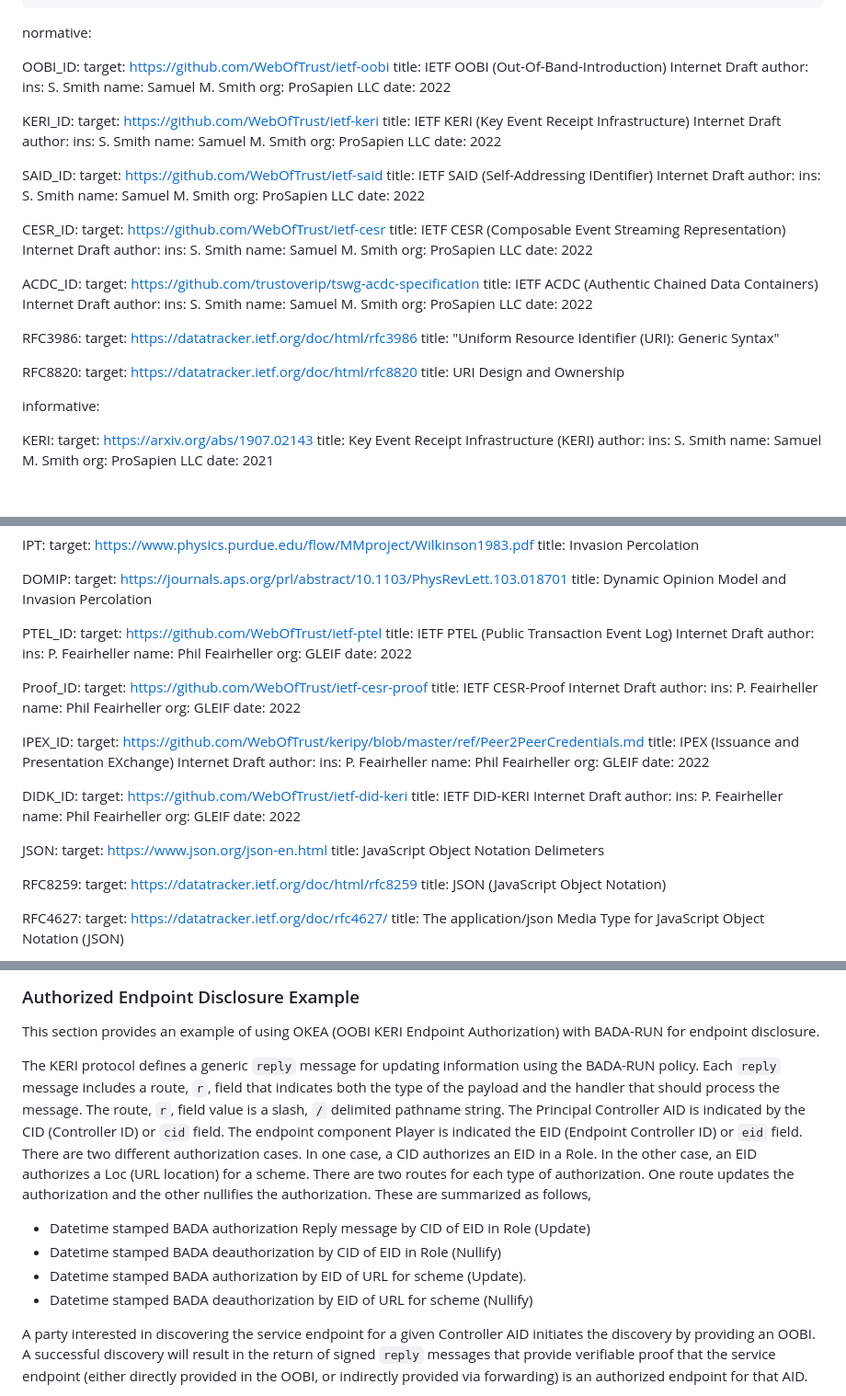
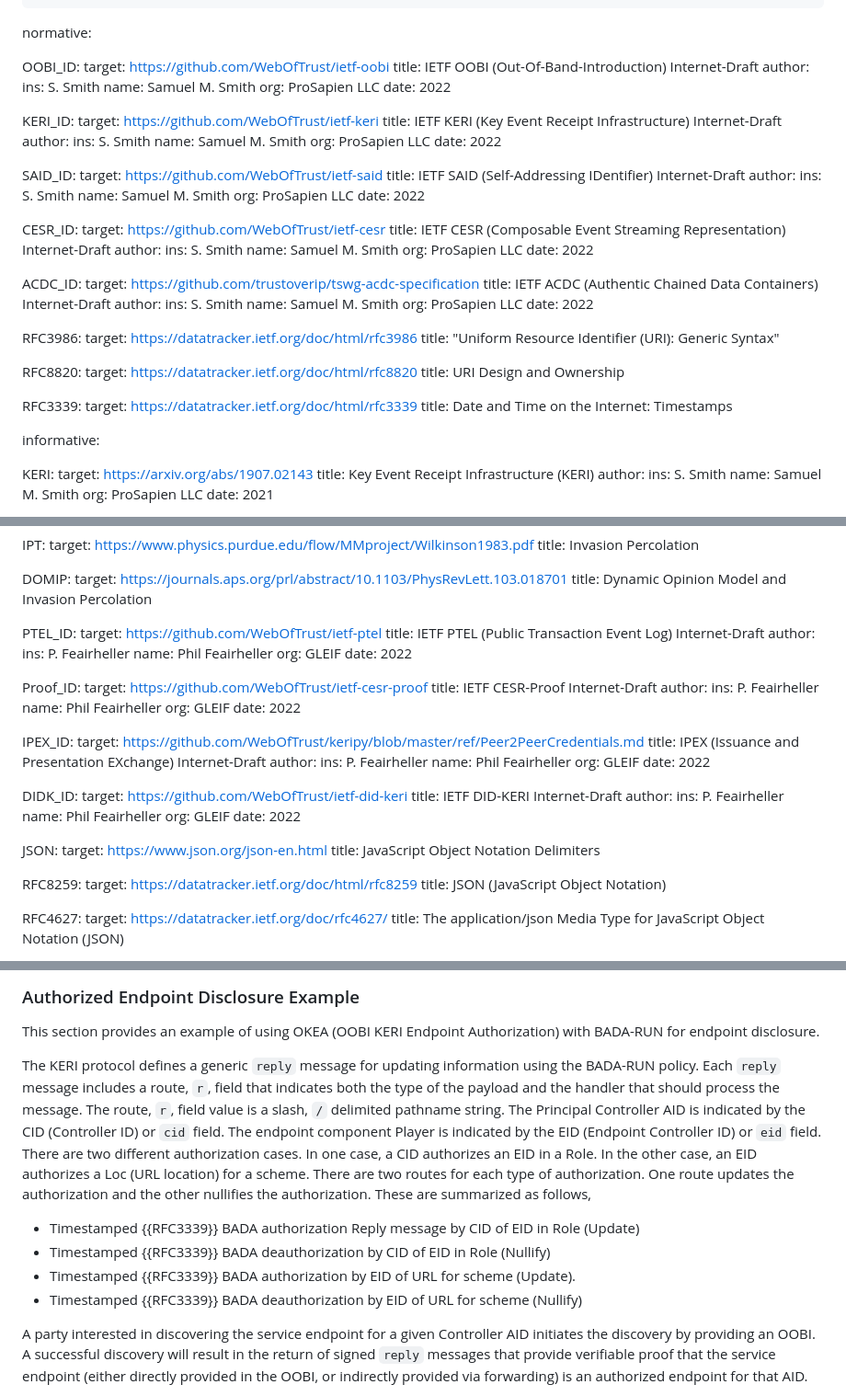
Before and after one commit to trustoverip/tswg-oobi-specification, a Markdown page: draft-ssmith-oobi.md, 3 parts joined by grey strips. Shown: that part at 92% size. GitHub-like rendering; blank space fills up the shorter version.

```diff
--- a/draft-ssmith-oobi.md
+++ b/draft-ssmith-oobi.md
@@ -26,7 +26,7 @@ normative:
 
   OOBI_ID:
     target: https://github.com/WebOfTrust/ietf-oobi
-    title: IETF OOBI (Out-Of-Band-Introduction) Internet Draft
+    title: IETF OOBI (Out-Of-Band-Introduction) Internet-Draft
     author:
       ins: S. Smith
       name: Samuel M. Smith
@@ -35,7 +35,7 @@ normative:
 
   KERI_ID:
     target: https://github.com/WebOfTrust/ietf-keri
-    title: IETF KERI (Key Event Receipt Infrastructure) Internet Draft
+    title: IETF KERI (Key Event Receipt Infrastructure) Internet-Draft
     author:
       ins: S. Smith
       name: Samuel M. Smith
@@ -44,7 +44,7 @@ normative:
 
   SAID_ID:
     target: https://github.com/WebOfTrust/ietf-said
-    title: IETF SAID (Self-Addressing IDentifier) Internet Draft
+    title: IETF SAID (Self-Addressing IDentifier) Internet-Draft
     author:
       ins: S. Smith
       name: Samuel M. Smith
@@ -53,7 +53,7 @@ normative:
 
   CESR_ID:
     target: https://github.com/WebOfTrust/ietf-cesr
-    title: IETF CESR (Composable Event Streaming Representation) Internet Draft
+    title: IETF CESR (Composable Event Streaming Representation) Internet-Draft
     author:
       ins: S. Smith
       name: Samuel M. Smith
@@ -62,7 +62,7 @@ normative:
 
   ACDC_ID:
     target: https://github.com/trustoverip/tswg-acdc-specification
-    title: IETF ACDC (Authentic Chained Data Containers) Internet Draft
+    title: IETF ACDC (Authentic Chained Data Containers) Internet-Draft
     author:
       ins: S. Smith
       name: Samuel M. Smith
@@ -77,6 +77,9 @@ normative:
     target: https://datatracker.ietf.org/doc/html/rfc8820
     title: URI Design and Ownership
 
+  RFC3339:
+    target: https://datatracker.ietf.org/doc/html/rfc3339
+    title: Date and Time on the Internet: Timestamps
 
 informative:
 
@@ -111,7 +114,7 @@ informative:
 
   PTEL_ID:
     target: https://github.com/WebOfTrust/ietf-ptel
-    title: IETF PTEL (Public Transaction Event Log) Internet Draft
+    title: IETF PTEL (Public Transaction Event Log) Internet-Draft
     author:
       ins: P. Feairheller
       name: Phil Feairheller
@@ -120,7 +123,7 @@ informative:
 
   Proof_ID:
     target: https://github.com/WebOfTrust/ietf-cesr-proof
-    title: IETF CESR-Proof Internet Draft
+    title: IETF CESR-Proof Internet-Draft
     author:
       ins: P. Feairheller
       name: Phil Feairheller
@@ -129,7 +132,7 @@ informative:
 
   IPEX_ID:
     target: https://github.com/WebOfTrust/keripy/blob/master/ref/Peer2PeerCredentials.md
-    title: IPEX (Issuance and Presentation EXchange) Internet Draft
+    title: IPEX (Issuance and Presentation EXchange) Internet-Draft
     author:
       ins: P. Feairheller
       name: Phil Feairheller
@@ -138,7 +141,7 @@ informative:
 
   DIDK_ID:
     target: https://github.com/WebOfTrust/ietf-did-keri
-    title: IETF DID-KERI Internet Draft
+    title: IETF DID-KERI Internet-Draft
     author:
       ins: P. Feairheller
       name: Phil Feairheller
@@ -147,7 +150,7 @@ informative:
 
   JSON:
     target: https://www.json.org/json-en.html
-    title: JavaScript Object Notation Delimeters
+    title: JavaScript Object Notation Delimiters
 
   RFC8259:
     target: https://datatracker.ietf.org/doc/html/rfc8259
@@ -301,12 +304,12 @@ Typically, the query of a ReST endpoint given by the OOBI URL could return as pr
 
 This section provides an example of using OKEA (OOBI KERI Endpoint Authorization) with BADA-RUN for endpoint disclosure.
 
-The KERI protocol defines a generic `reply` message for updating information using the BADA-RUN policy. Each `reply` message includes a route, `r`, field that indicates both the type of the payload and the handler that should process the message. The route, `r`, field value is a slash, `/` delimited pathname string.  The Principal Controller AID is indicated by the CID (Controller ID) or `cid` field. The endpoint component Player is indicated the EID (Endpoint Controller ID) or `eid` field. There are two different authorization cases. In one case, a CID authorizes an EID in a Role. In the other case, an EID authorizes a Loc (URL location) for a scheme. There are two routes for each type of authorization. One route updates the authorization and the other nullifies the authorization. These are summarized as follows,
+The KERI protocol defines a generic `reply` message for updating information using the BADA-RUN policy. Each `reply` message includes a route, `r`, field that indicates both the type of the payload and the handler that should process the message. The route, `r`, field value is a slash, `/` delimited pathname string.  The Principal Controller AID is indicated by the CID (Controller ID) or `cid` field. The endpoint component Player is indicated by the EID (Endpoint Controller ID) or `eid` field. There are two different authorization cases. In one case, a CID authorizes an EID in a Role. In the other case, an EID authorizes a Loc (URL location) for a scheme. There are two routes for each type of authorization. One route updates the authorization and the other nullifies the authorization. These are summarized as follows,
 
-* Datetime stamped BADA authorization Reply message by CID of EID in Role (Update)
-* Datetime stamped BADA deauthorization by CID of EID in Role (Nullify)
-* Datetime stamped BADA authorization by EID of  URL for scheme (Update).
-* Datetime stamped BADA deauthorization by EID of URL for scheme  (Nullify)
+* Timestamped {{RFC3339}} BADA authorization Reply message by CID of EID in Role (Update)
+* Timestamped {{RFC3339}} BADA deauthorization by CID of EID in Role (Nullify)
+* Timestamped {{RFC3339}} BADA authorization by EID of  URL for scheme (Update).
+* Timestamped {{RFC3339}} BADA deauthorization by EID of URL for scheme  (Nullify)
 
 A party interested in discovering the service endpoint for a given Controller AID initiates the discovery by providing an OOBI. A successful discovery will result in the return of signed `reply` messages that provide verifiable proof that the service endpoint (either directly provided in the OOBI, or indirectly provided via forwarding) is an authorized endpoint for that AID.
 
```
Also changed, not shown: other parts of draft-ssmith-oobi.md (+27 -27 lines).
